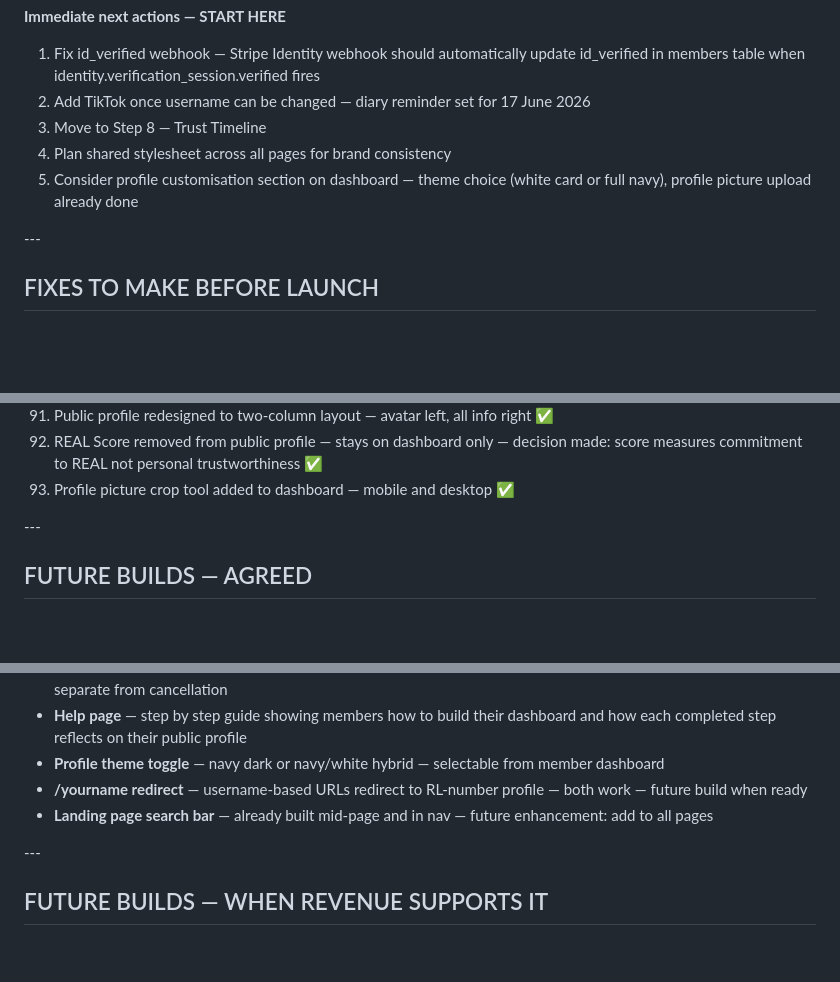
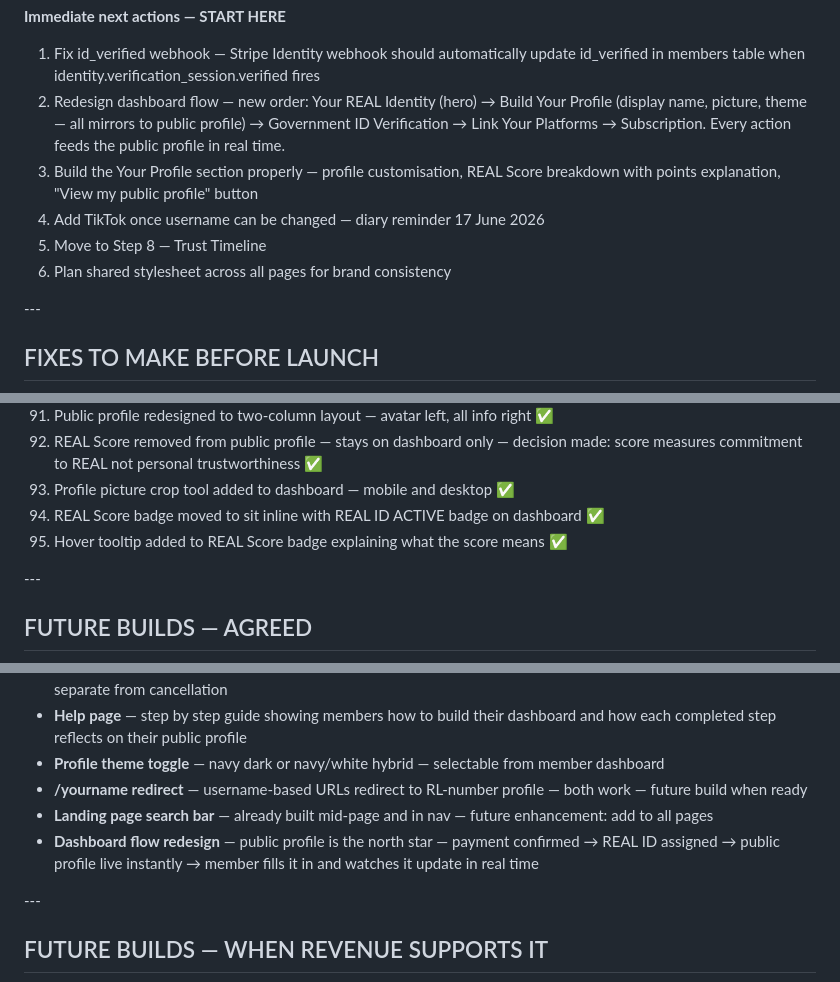
Before and after one commit to saddlej/REAL-landing-page, a Markdown page: START-HERE_17.md, 3 parts joined by grey strips. Drawn GitHub-style; blank space fills up the shorter version.

Commit message:
Update START-HERE_17.md — items 94-95, next actions, future builds
Co-Authored-By: Claude Sonnet 4.6 <noreply@anthropic.com>

```diff
--- a/START-HERE_17.md
+++ b/START-HERE_17.md
@@ -869,10 +869,11 @@ Step 16 — COMPLETE ✅
 **Immediate next actions — START HERE**
 
 1. Fix id_verified webhook — Stripe Identity webhook should automatically update id_verified in members table when identity.verification_session.verified fires
-2. Add TikTok once username can be changed — diary reminder set for 17 June 2026
-3. Move to Step 8 — Trust Timeline
-4. Plan shared stylesheet across all pages for brand consistency
-5. Consider profile customisation section on dashboard — theme choice (white card or full navy), profile picture upload already done
+2. Redesign dashboard flow — new order: Your REAL Identity (hero) → Build Your Profile (display name, picture, theme — all mirrors to public profile) → Government ID Verification → Link Your Platforms → Subscription. Every action feeds the public profile in real time.
+3. Build the Your Profile section properly — profile customisation, REAL Score breakdown with points explanation, "View my public profile" button
+4. Add TikTok once username can be changed — diary reminder 17 June 2026
+5. Move to Step 8 — Trust Timeline
+6. Plan shared stylesheet across all pages for brand consistency
 
 \---
 
@@ -983,6 +984,8 @@ Step 16 — COMPLETE ✅
 91. Public profile redesigned to two-column layout — avatar left, all info right ✅
 92. REAL Score removed from public profile — stays on dashboard only — decision made: score measures commitment to REAL not personal trustworthiness ✅
 93. Profile picture crop tool added to dashboard — mobile and desktop ✅
+94. REAL Score badge moved to sit inline with REAL ID ACTIVE badge on dashboard ✅
+95. Hover tooltip added to REAL Score badge explaining what the score means ✅
 
 \---
 
@@ -995,6 +998,7 @@ Step 16 — COMPLETE ✅
 * **Profile theme toggle** — navy dark or navy/white hybrid — selectable from member dashboard
 * **/yourname redirect** — username-based URLs redirect to RL-number profile — both work — future build when ready
 * **Landing page search bar** — already built mid-page and in nav — future enhancement: add to all pages
+* **Dashboard flow redesign** — public profile is the north star — payment confirmed → REAL ID assigned → public profile live instantly → member fills it in and watches it update in real time
 
 \---
 
```
